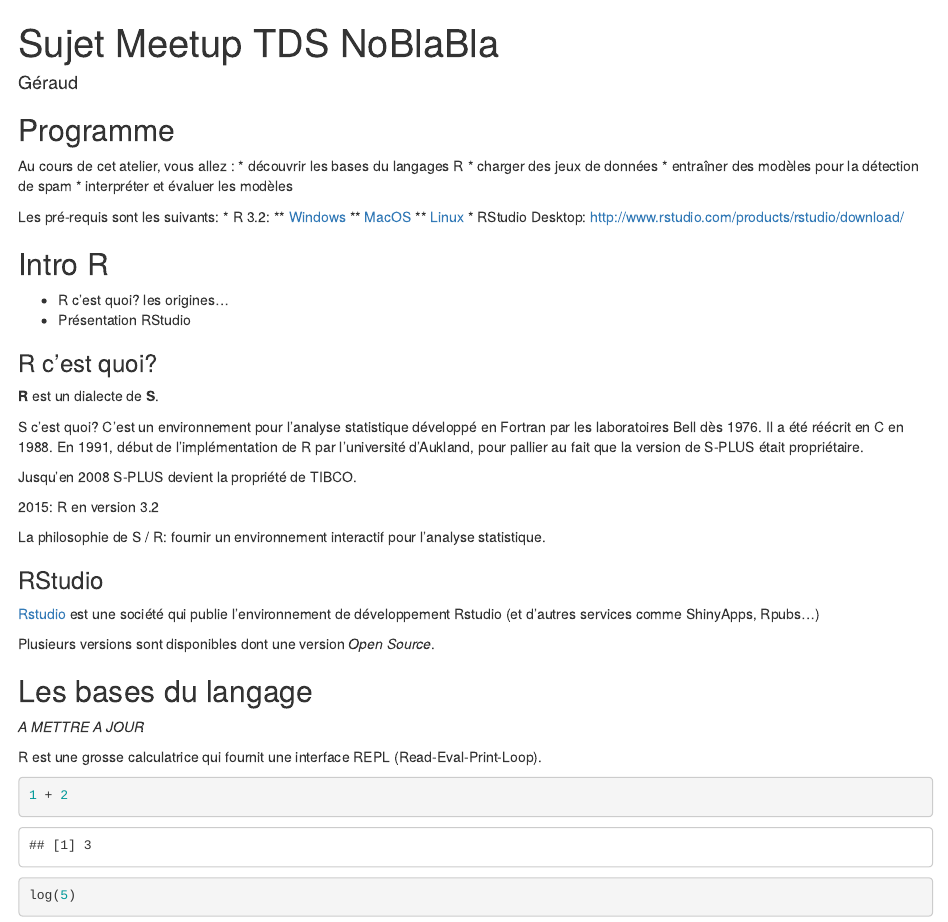
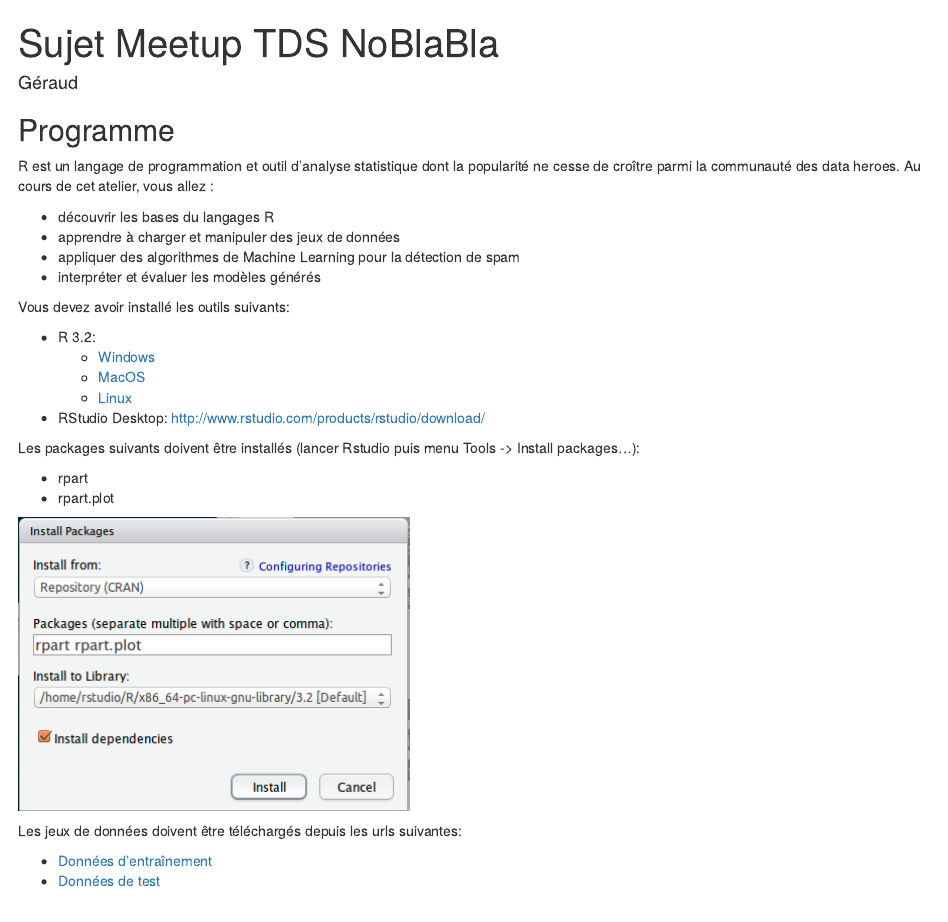
Before and after one commit to geraudster/spamtraining, an R Markdown document (meetup.Rmd): the page in a window 1100 px wide, from its top. Rendered offline with R 4.5, knitr and Pandoc, with nearby package versions.

Commit message:
Ajout du programme

```diff
--- a/meetup.Rmd
+++ b/meetup.Rmd
@@ -8,10 +8,13 @@ output:
 
 ## Programme
 
+R est un langage de programmation et outil d'analyse statistique dont la popularité ne cesse
+de croître parmi la communauté des data heroes.
 Au cours de cet atelier, vous allez :
+
 * découvrir les bases du langages R
-* charger des jeux de données
-* entraîner des modèles pour la détection de spam
-* interpréter et évaluer les modèles
+* apprendre à charger et manipuler des jeux de données
+* appliquer des algorithmes de Machine Learning pour la détection de spam
+* interpréter et évaluer les modèles générés
 
-Les pré-requis sont les suivants:
+Vous devez avoir installé les outils suivants:
@@ -18 +22,4 @@ Les pré-requis sont les suivants:
 * R 3.2:
+    * [Windows](http://cran.rstudio.com/bin/windows/base/)
+    * [MacOS](http://cran.rstudio.com/bin/macosx/)
+    * [Linux](http://cran.rstudio.com/bin/linux/)
@@ -22,5 +26,16 @@ Les pré-requis sont les suivants:
 * RStudio Desktop: http://www.rstudio.com/products/rstudio/download/
 
+Les packages suivants doivent être installés (lancer Rstudio puis menu Tools -> Install packages...):
+
+* rpart
+* rpart.plot
+
+![](rstudio-package.png)
+
+Les jeux de données doivent être téléchargés depuis les urls suivantes:
+
+* [Données d'entraînement](https://raw.githubusercontent.com/geraudster/spamdata/master/emails_train.csv)
+* [Données de test](https://raw.githubusercontent.com/geraudster/spamdata/master/emails_test.csv)
 
 ## Intro R
 
```
Also changed, not shown: meetup.html, meetup.md, rstudio-package.png (added), meetup.Rmd (4 more changed lines).
